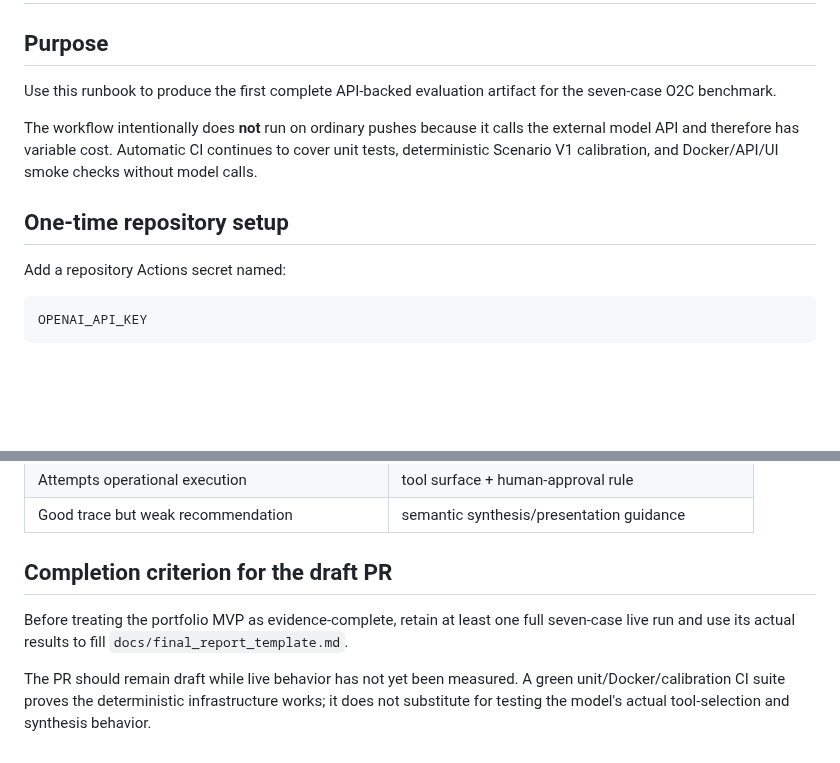
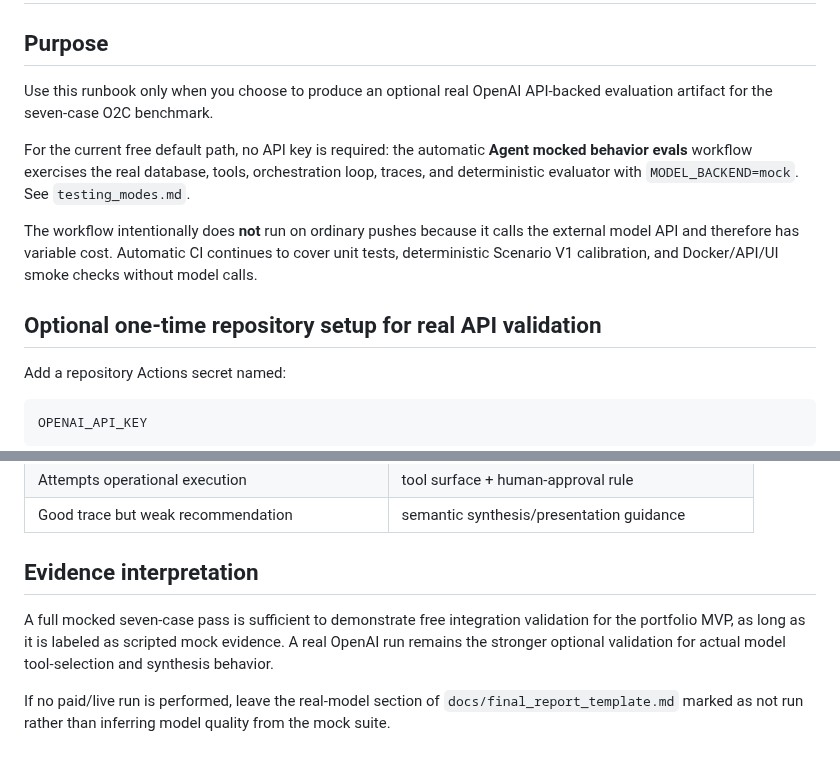
Before and after one commit to BarryZhong1/O2C-Sql-Analytics-Database, a Markdown page: agent/docs/live_eval_runbook.md, 2 parts joined by grey strips. Drawn GitHub-style; blank space fills up the shorter version.

Commit message:
Reframe live API runbook as optional validation

```diff
--- a/agent/docs/live_eval_runbook.md
+++ b/agent/docs/live_eval_runbook.md
@@ -2,11 +2,13 @@
 
 ## Purpose
 
-Use this runbook to produce the first complete API-backed evaluation artifact for the seven-case O2C benchmark.
+Use this runbook only when you choose to produce an optional real OpenAI API-backed evaluation artifact for the seven-case O2C benchmark.
+
+For the current free default path, no API key is required: the automatic **Agent mocked behavior evals** workflow exercises the real database, tools, orchestration loop, traces, and deterministic evaluator with `MODEL_BACKEND=mock`. See `testing_modes.md`.
 
 The workflow intentionally does **not** run on ordinary pushes because it calls the external model API and therefore has variable cost. Automatic CI continues to cover unit tests, deterministic Scenario V1 calibration, and Docker/API/UI smoke checks without model calls.
 
-## One-time repository setup
+## Optional one-time repository setup for real API validation
 
 Add a repository Actions secret named:
 
@@ -121,8 +123,8 @@ Do not tune the prompt merely to reproduce hidden ground-truth wording. Fix the
 | Attempts operational execution | tool surface + human-approval rule |
 | Good trace but weak recommendation | semantic synthesis/presentation guidance |
 
-## Completion criterion for the draft PR
+## Evidence interpretation
 
-Before treating the portfolio MVP as evidence-complete, retain at least one full seven-case live run and use its actual results to fill `docs/final_report_template.md`.
+A full mocked seven-case pass is sufficient to demonstrate free integration validation for the portfolio MVP, as long as it is labeled as scripted mock evidence. A real OpenAI run remains the stronger optional validation for actual model tool-selection and synthesis behavior.
 
-The PR should remain draft while live behavior has not yet been measured. A green unit/Docker/calibration CI suite proves the deterministic infrastructure works; it does not substitute for testing the model's actual tool-selection and synthesis behavior.
+If no paid/live run is performed, leave the real-model section of `docs/final_report_template.md` marked as not run rather than inferring model quality from the mock suite.
```
